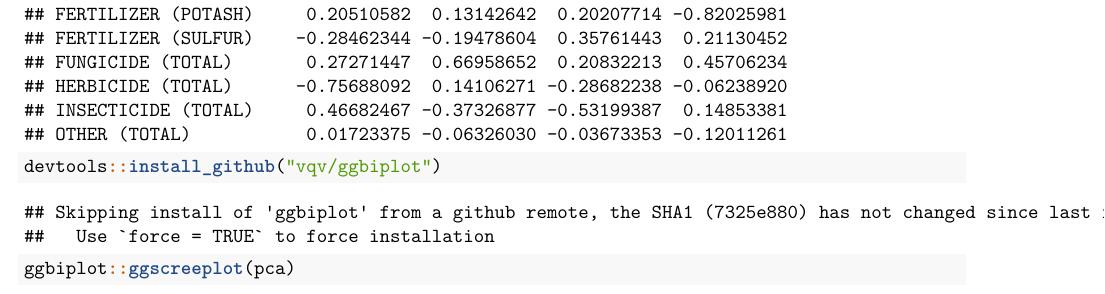
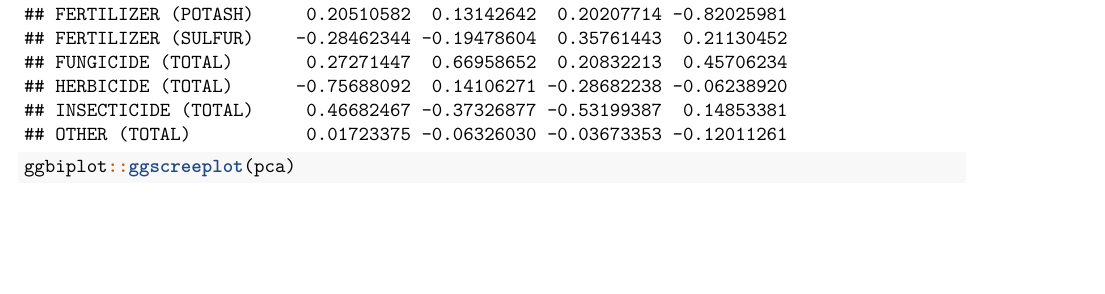
Before and after one commit to shenhao60/Unit1-final-assignment-berries, an R Markdown document (Berries-rmd.Rmd): part of page 7 of 9, cut so that both start at the same text, the shorter picture padded with empty space. The pictures show the output file Berries-rmd.pdf that the author committed with the source.

Commit message:
Finish EDA

````diff
--- a/Berries-rmd.Rmd
+++ b/Berries-rmd.Rmd
@@ -221,9 +221,6 @@ After getting the data, we use prcomp function for PCA and summary its component
 pca=prcomp(bearing_pca,center = T,scale. = T)
 summary(pca)
 print(pca)
-```
-```{r}
-devtools::install_github("vqv/ggbiplot")
 ggbiplot::ggscreeplot(pca)
 ```
 
````
Also changed, not shown: Berries-rmd.pdf, Berries-rmd.Rmd (2 more changed lines).
